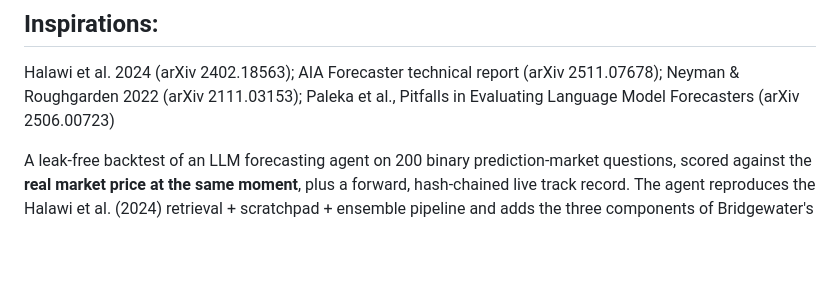
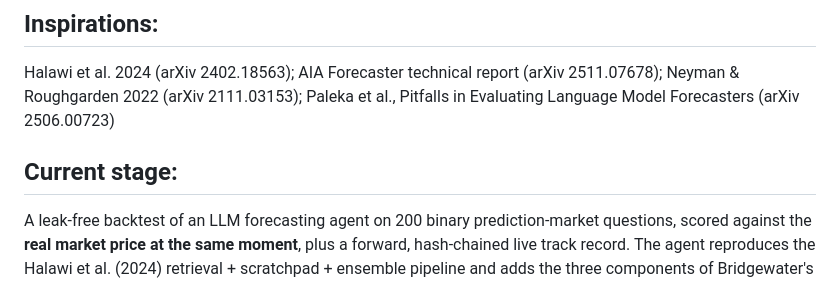
Before and after one commit to bmbtran/beat-the-market, a Markdown page: README.md, the part around the change. Rendered like a GitHub page; blank space fills up the shorter version.

Commit message:
Add current stage section to README
Added section on the current stage of the project, detailing the backtest of an LLM forecasting agent.

```diff
--- a/README.md
+++ b/README.md
@@ -3,6 +3,8 @@
 ## Inspirations:
 Halawi et al. 2024 (arXiv 2402.18563); AIA Forecaster technical report (arXiv 2511.07678); Neyman & Roughgarden 2022 (arXiv 2111.03153); Paleka et al., Pitfalls in Evaluating Language Model Forecasters (arXiv 2506.00723)
 
+
+## Current stage:
 
 A leak-free backtest of an LLM forecasting agent on 200 binary prediction-market questions, scored against
 the **real market price at the same moment**, plus a forward, hash-chained live track record. The agent
```
